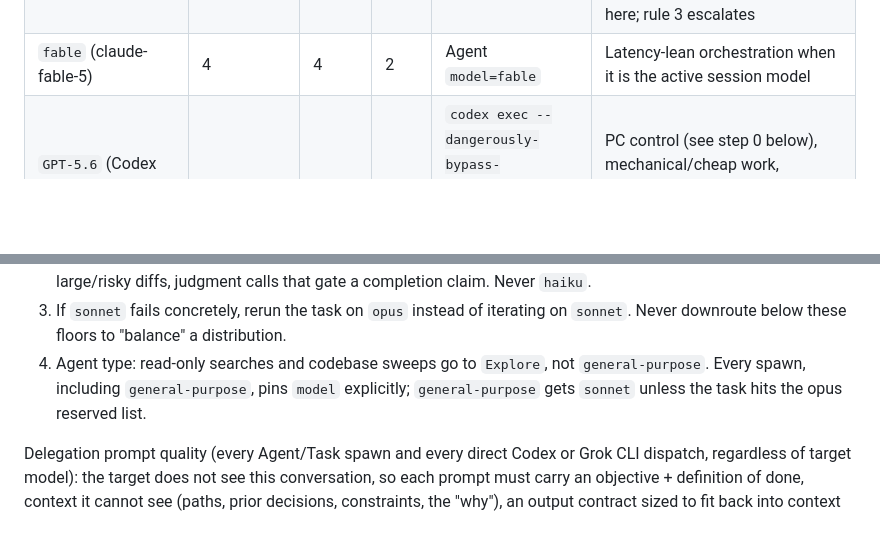
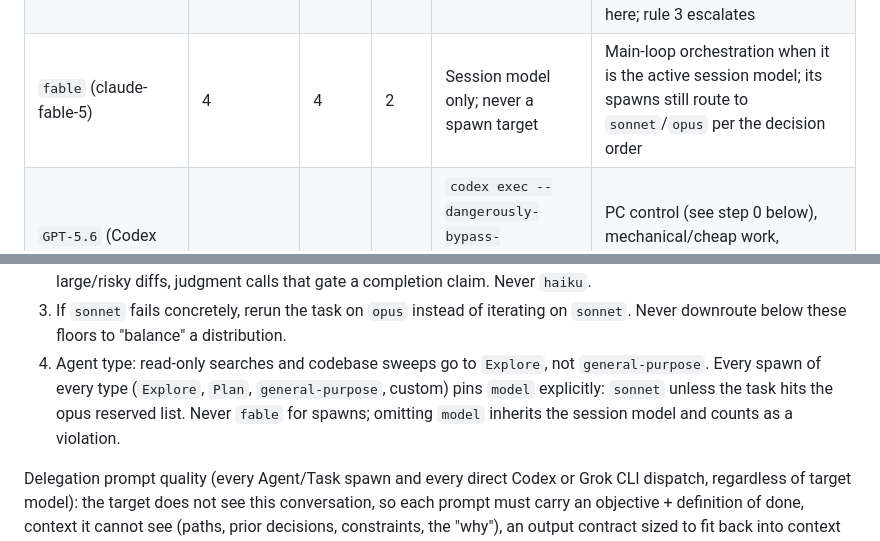
Before and after one commit to johncwaters/claude-setup, a Markdown page: profiles/work/CLAUDE.md, 2 parts joined by grey strips. GitHub-like rendering; blank space fills up the shorter version.

Commit message:
fix(profiles/work): close fable agent-spawn loophole in routing table
Fable row now marks it session-model-only, never a spawn target. Rule 4 requires every spawn type (Explore, Plan, general-purpose, custom), not just general-purpose, to pin model to sonnet or opus, and calls out that omitting model or using fable counts as a violation. Ports the fix already applied to the personal profile via the develop merge (74a250f) into the work profile.

Confidence: high
Scope-risk: narrow

```diff
--- a/profiles/work/CLAUDE.md
+++ b/profiles/work/CLAUDE.md
@@ -9,7 +9,7 @@ Models available, rated 1 (low) to 5 (high) on intelligence and speed, and 1 (ch
 |---|---|---|---|---|---|
 | `opus` (claude-opus-5) | 5 | 2 | 5 | Agent `model=opus` | Reserved tier: debugging, architecture, security-sensitive code, cross-cutting refactors, planning/critique of large changes, final review of large or risky diffs, judgment calls that gate a completion claim, and reruns after a concrete `sonnet` failure |
 | `sonnet` (claude-sonnet-5) | 4 | 3 | 3 | Agent `model=sonnet` (default coding tier) | Default for coding, single- or multi-file, when the task is well specified: implementation, boilerplate, tests, mechanical refactors, routine review. Tasks of uncertain complexity start here; rule 3 escalates |
-| `fable` (claude-fable-5) | 4 | 4 | 2 | Agent `model=fable` | Latency-lean orchestration when it is the active session model |
+| `fable` (claude-fable-5) | 4 | 4 | 2 | Session model only; never a spawn target | Main-loop orchestration when it is the active session model; its spawns still route to `sonnet`/`opus` per the decision order |
 | `GPT-5.6` (Codex CLI, `@openai/codex`) | 4 | 3 | 1 | `codex exec --dangerously-bypass-approvals-and-sandbox -m gpt-5.6` (direct, prompt on stdin) | PC control (see step 0 below), mechanical/cheap work, independent second opinions, self-contained parallel slices needing no Claude tools |
 | Grok (`grok-4.5`, default via grok.com login; run `grok models` for options) | 4 | 4 | 2 | `grok --prompt-file <file> --always-approve` (direct, prompt via file) | Default for research and current-information lookups; independent external opinion from a non-OpenAI, non-Anthropic model (family diversity for tie-breaks and consensus); real-time or X/Twitter knowledge; fast self-contained code slices needing no Claude tools. Requires `XAI_API_KEY` (or one-time `grok login`) |
 | `haiku` | - | - | - | Banned | Never use, no exceptions, overrides every other rule in this file |
@@ -22,7 +22,7 @@ Decision order for any delegated task:
 1b. Research and current-information tasks default to Grok: any research question or current-events/real-time/X-Twitter lookup; an independent opinion from a non-OpenAI, non-Anthropic model (a tie-breaker in a multi-model consensus, or a third check when Codex and Claude already agree); or a second external executor on independent, self-contained slices.
 2. Otherwise pick the Claude tier by coding complexity. `sonnet` is the default coding tier, including multi-file changes and any task of uncertain complexity. `opus` only for its reserved list in the table: debugging, architecture, security-sensitive code, cross-cutting refactors, planning/critique of large changes, final review of large/risky diffs, judgment calls that gate a completion claim. Never `haiku`.
 3. If `sonnet` fails concretely, rerun the task on `opus` instead of iterating on `sonnet`. Never downroute below these floors to "balance" a distribution.
-4. Agent type: read-only searches and codebase sweeps go to `Explore`, not `general-purpose`. Every spawn, including `general-purpose`, pins `model` explicitly; `general-purpose` gets `sonnet` unless the task hits the opus reserved list.
+4. Agent type: read-only searches and codebase sweeps go to `Explore`, not `general-purpose`. Every spawn of every type (`Explore`, `Plan`, `general-purpose`, custom) pins `model` explicitly: `sonnet` unless the task hits the opus reserved list. Never `fable` for spawns; omitting `model` inherits the session model and counts as a violation.
 
 Delegation prompt quality (every Agent/Task spawn and every direct Codex or Grok CLI dispatch, regardless of target model): the target does not see this conversation, so each prompt must carry an objective + definition of done, context it cannot see (paths, prior decisions, constraints, the "why"), an output contract sized to fit back into context (a summary, not a raw dump), tool/source guidance, and boundaries (scope limits, don't-touch zones, when to stop and report back instead of guessing). If you could not hand the prompt to a competent stranger with no other context and expect the right result, it is not ready to send. Standing style and workflow rules live in AGENTS.md and reach every tool on their own: Claude subagents inherit this file, Codex reads `~/.codex/AGENTS.md` globally plus repo AGENTS.md, and Grok reads repo AGENTS.md; do not restate those rules in dispatch prompts, only task-specific context.
 
```
